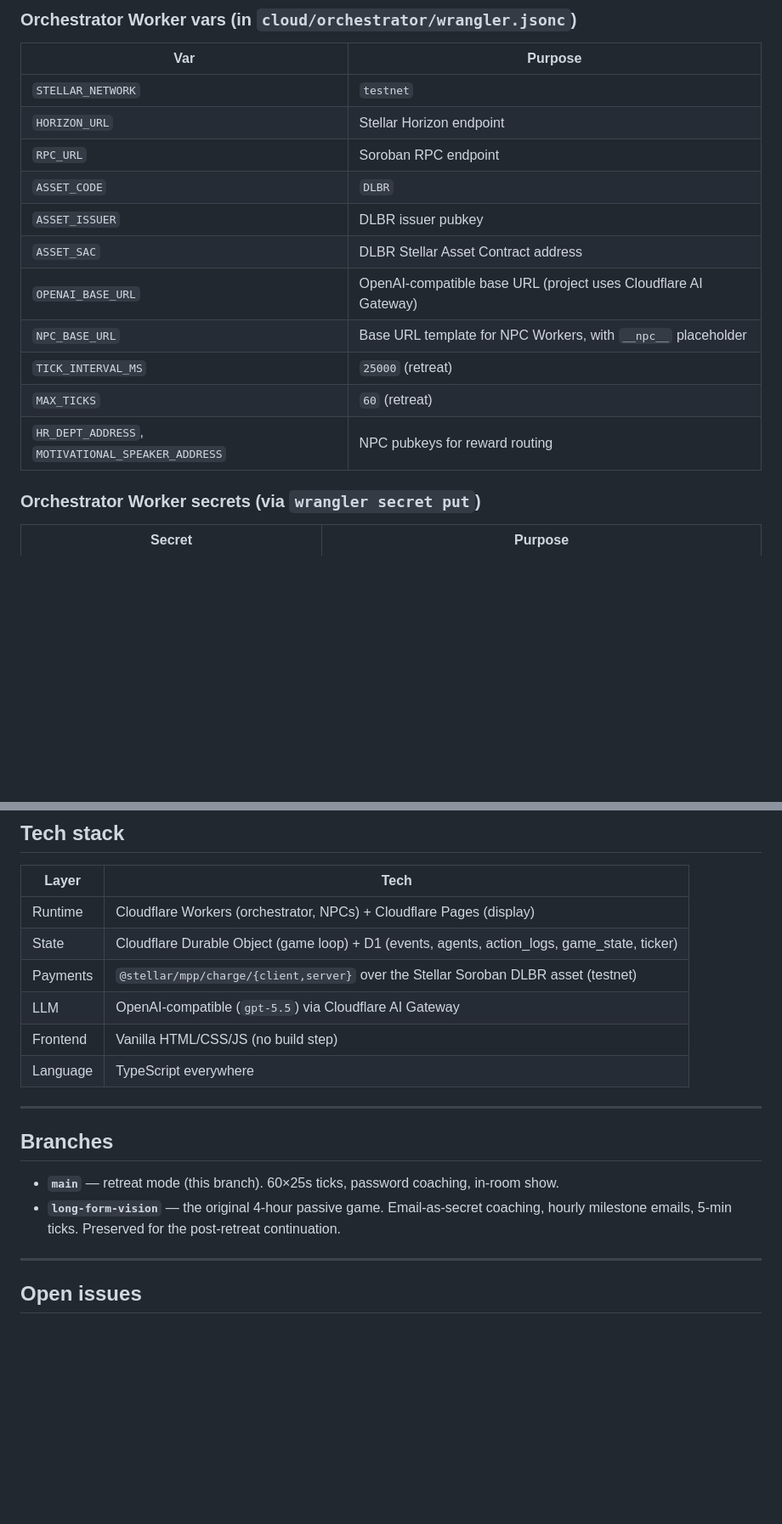
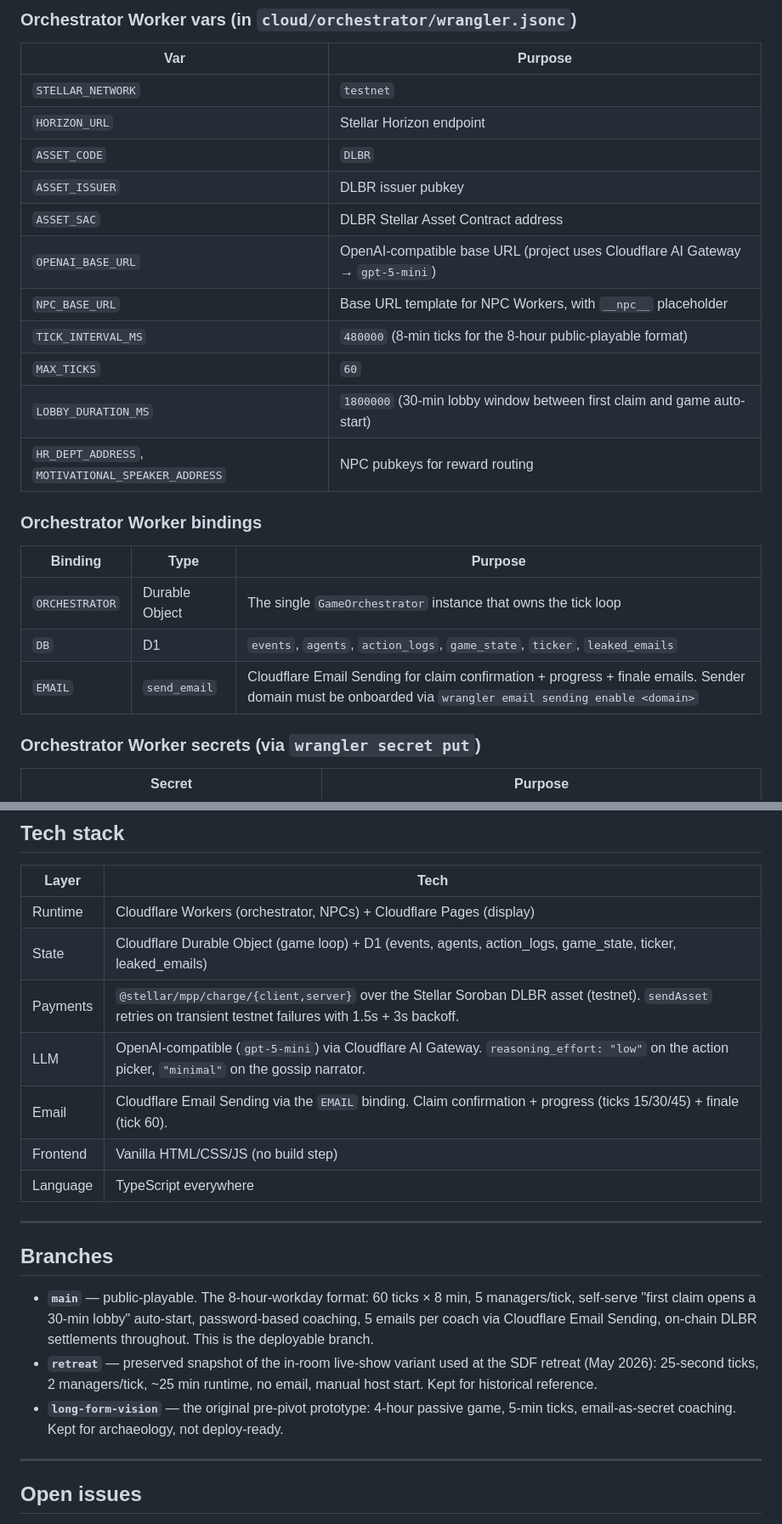
Before and after one commit to briwylde08/quarterly-ascension, a Markdown page: README.md, 2 parts joined by grey strips. Shown at 85% size. GitHub-like rendering; blank space fills up the shorter version.

```diff
--- a/README.md
+++ b/README.md
@@ -220,15 +231,23 @@ The full mechanic catalog lives at `/handbook.html` on the deployed dashboard.
 |---|---|
 | `STELLAR_NETWORK` | `testnet` |
 | `HORIZON_URL` | Stellar Horizon endpoint |
-| `RPC_URL` | Soroban RPC endpoint |
 | `ASSET_CODE` | `DLBR` |
 | `ASSET_ISSUER` | DLBR issuer pubkey |
 | `ASSET_SAC` | DLBR Stellar Asset Contract address |
-| `OPENAI_BASE_URL` | OpenAI-compatible base URL (project uses Cloudflare AI Gateway) |
+| `OPENAI_BASE_URL` | OpenAI-compatible base URL (project uses Cloudflare AI Gateway → `gpt-5-mini`) |
 | `NPC_BASE_URL` | Base URL template for NPC Workers, with `__npc__` placeholder |
-| `TICK_INTERVAL_MS` | `25000` (retreat) |
-| `MAX_TICKS` | `60` (retreat) |
+| `TICK_INTERVAL_MS` | `480000` (8-min ticks for the 8-hour public-playable format) |
+| `MAX_TICKS` | `60` |
+| `LOBBY_DURATION_MS` | `1800000` (30-min lobby window between first claim and game auto-start) |
 | `HR_DEPT_ADDRESS`, `MOTIVATIONAL_SPEAKER_ADDRESS` | NPC pubkeys for reward routing |
+
+### Orchestrator Worker bindings
+
+| Binding | Type | Purpose |
+|---|---|---|
+| `ORCHESTRATOR` | Durable Object | The single `GameOrchestrator` instance that owns the tick loop |
+| `DB` | D1 | `events`, `agents`, `action_logs`, `game_state`, `ticker`, `leaked_emails` |
+| `EMAIL` | `send_email` | Cloudflare Email Sending for claim confirmation + progress + finale emails. Sender domain must be onboarded via `wrangler email sending enable <domain>` |
 
 ### Orchestrator Worker secrets (via `wrangler secret put`)
 
@@ -298,9 +321,10 @@ All endpoints require `Authorization: Bearer $ADMIN_SECRET`.
 | Layer | Tech |
 |---|---|
 | Runtime | Cloudflare Workers (orchestrator, NPCs) + Cloudflare Pages (display) |
-| State | Cloudflare Durable Object (game loop) + D1 (events, agents, action_logs, game_state, ticker) |
-| Payments | `@stellar/mpp/charge/{client,server}` over the Stellar Soroban DLBR asset (testnet) |
-| LLM | OpenAI-compatible (`gpt-5.5`) via Cloudflare AI Gateway |
+| State | Cloudflare Durable Object (game loop) + D1 (events, agents, action_logs, game_state, ticker, leaked_emails) |
+| Payments | `@stellar/mpp/charge/{client,server}` over the Stellar Soroban DLBR asset (testnet). `sendAsset` retries on transient testnet failures with 1.5s + 3s backoff. |
+| LLM | OpenAI-compatible (`gpt-5-mini`) via Cloudflare AI Gateway. `reasoning_effort: "low"` on the action picker, `"minimal"` on the gossip narrator. |
+| Email | Cloudflare Email Sending via the `EMAIL` binding. Claim confirmation + progress (ticks 15/30/45) + finale (tick 60). |
 | Frontend | Vanilla HTML/CSS/JS (no build step) |
 | Language | TypeScript everywhere |
 
@@ -308,8 +332,9 @@ All endpoints require `Authorization: Bearer $ADMIN_SECRET`.
 
 ## Branches
 
-- **`main`** — retreat mode (this branch). 60×25s ticks, password coaching, in-room show.
-- **`long-form-vision`** — the original 4-hour passive game. Email-as-secret coaching, hourly milestone emails, 5-min ticks. Preserved for the post-retreat continuation.
+- **`main`** — public-playable. The 8-hour-workday format: 60 ticks × 8 min, 5 managers/tick, self-serve "first claim opens a 30-min lobby" auto-start, password-based coaching, 5 emails per coach via Cloudflare Email Sending, on-chain DLBR settlements throughout. This is the deployable branch.
+- **`retreat`** — preserved snapshot of the in-room live-show variant used at the SDF retreat (May 2026): 25-second ticks, 2 managers/tick, ~25 min runtime, no email, manual host start. Kept for historical reference.
+- **`long-form-vision`** — the original pre-pivot prototype: 4-hour passive game, 5-min ticks, email-as-secret coaching. Kept for archaeology, not deploy-ready.
 
 ---
 
```
Also changed, not shown: other parts of README.md (+30 -15 lines).
